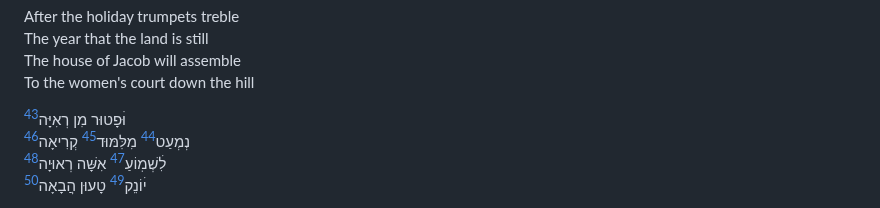
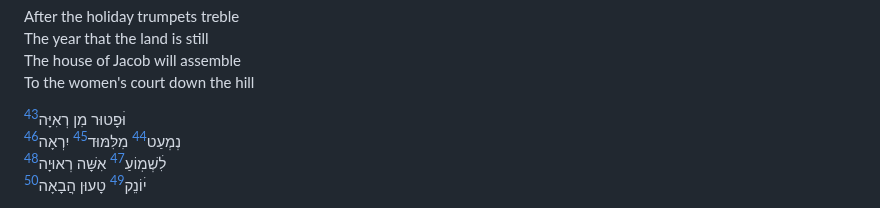
Before and after one commit to jkstrauss/bsy, a Markdown page: hakhel/hakhel.md, the part around one of its changes. Rendered like a GitHub page.

```diff
--- a/hakhel/hakhel.md
+++ b/hakhel/hakhel.md
@@ -55,7 +55,7 @@ The house of Jacob will assemble\
 To the women's court down the hill
 
 וּׄפָטוּר מִן רְאִיָּה[^6.1]\
-נְמְעַט[^6.2.1] מִלִּמּוּד[^6.2.2] קְרִיאָה[^6.2.3]\
+נְמְעַט[^6.2.1] מִלִּמּוּד[^6.2.2] יִרְאָה[^6.2.3]\
 לִׄשְׁמֽוֹעַ[^6.3.1] אִשָּׁה רְאוּיָה[^6.3]\
 יׄוֹנֵק[^6.4.1] טָעוּן הֲבָאָה[^6.4.2-3]
 
```
Also changed, not shown: other parts of hakhel/hakhel.md (+1 -1 lines).
